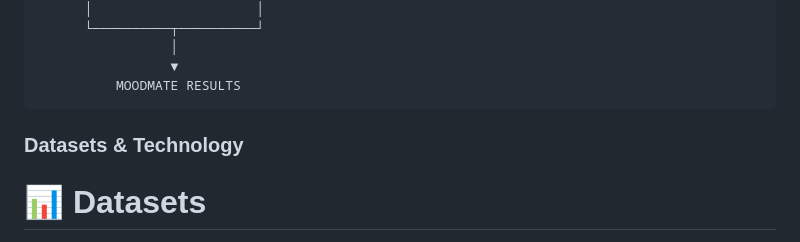
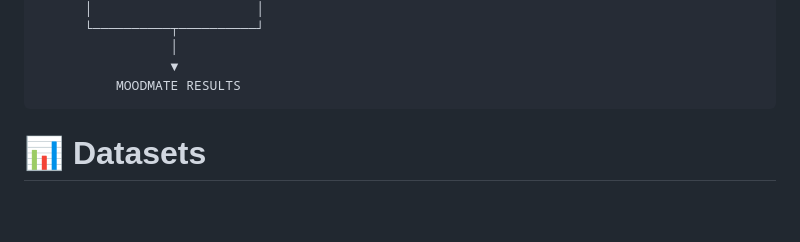
Before and after one commit to srinjoyee-banerjee/MoodMate, a Markdown page: README.md, the part around one of its changes. Drawn GitHub-style; blank space fills up the shorter version.

```diff
--- a/README.md
+++ b/README.md
@@ -68,7 +68,7 @@ Movie Recommendation
                      ▼
               MOODMATE RESULTS
 
-###  Datasets & Technology
+
 
 
 # 📊 Datasets
```
Also changed, not shown: other parts of README.md (+1 -1 lines).
